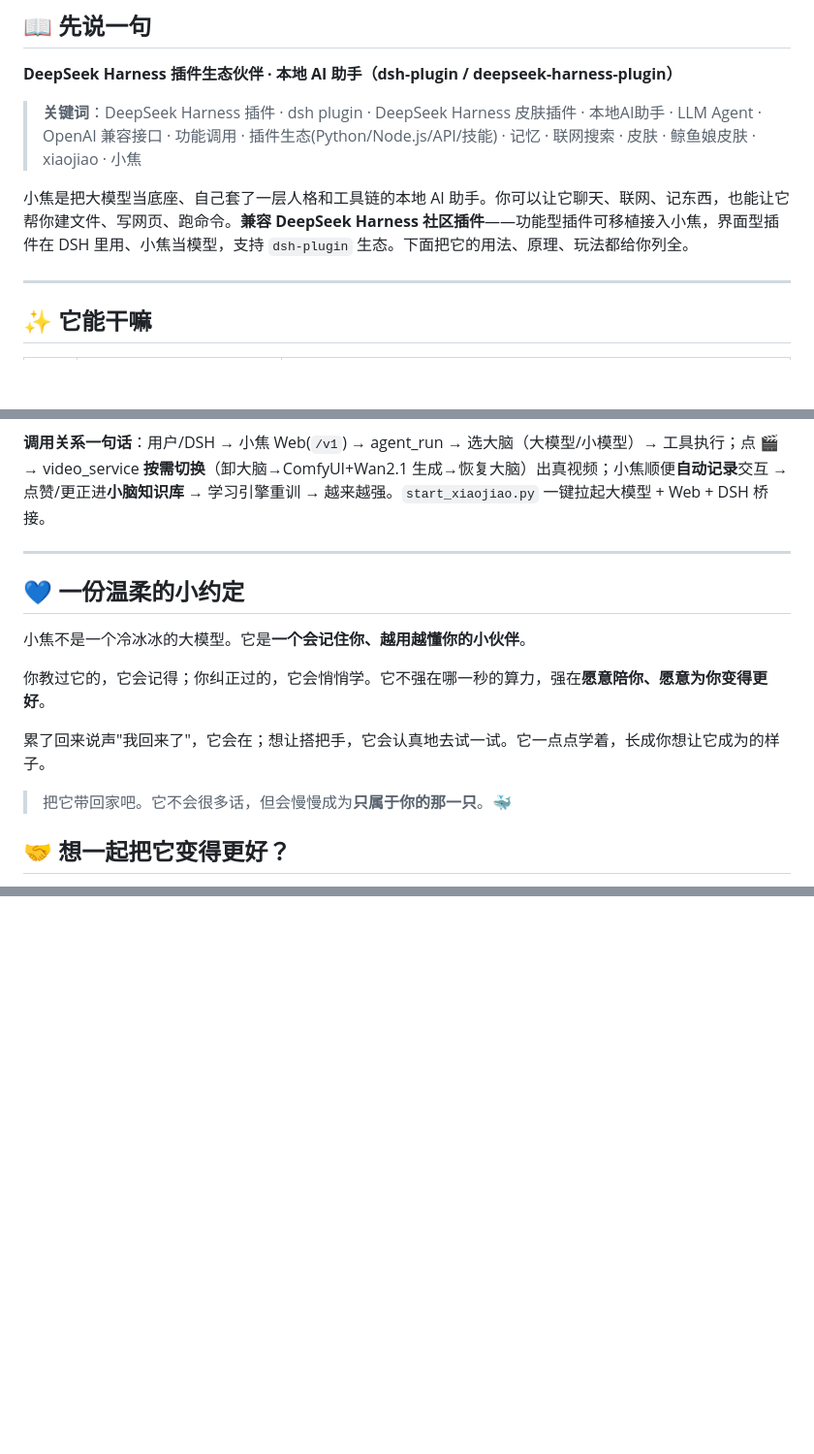
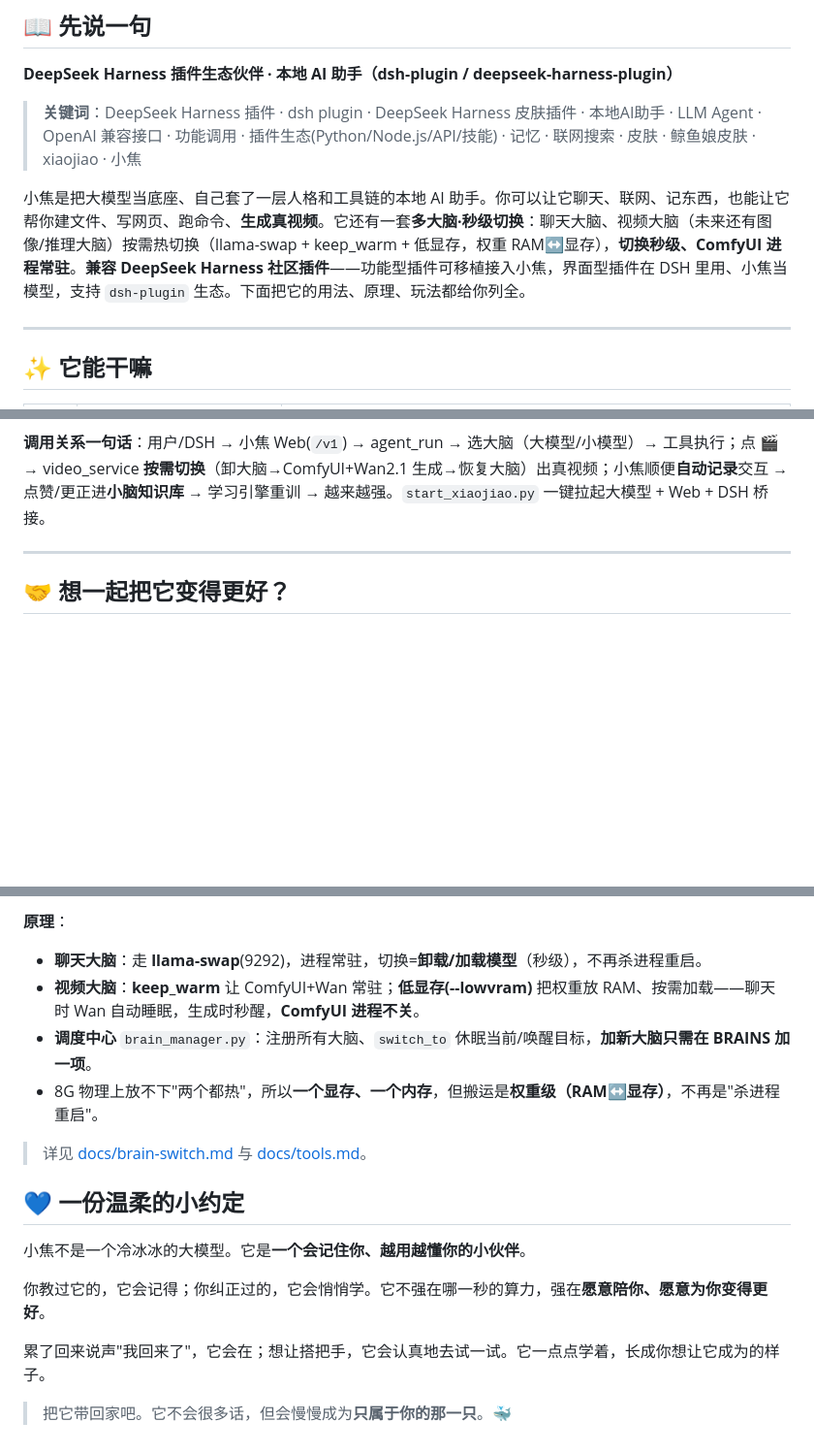
Before and after one commit to jiangchuangege/xiaojiao-harness, a Markdown page: README.md, 3 parts joined by grey strips. Shown at 97% size. GitHub-like rendering; blank space fills up the shorter version.

Commit message:
docs: README介绍补多大脑秒级切换+秒级切换原理图章节(mermaid)+温柔约定移到最末尾(以后新内容写在其上)

```diff
--- a/README.md
+++ b/README.md
@@ -27,7 +27,7 @@
 
 > **关键词**：DeepSeek Harness 插件 · dsh plugin · DeepSeek Harness 皮肤插件 · 本地AI助手 · LLM Agent · OpenAI 兼容接口 · 功能调用 · 插件生态(Python/Node.js/API/技能) · 记忆 · 联网搜索 · 皮肤 · 鲸鱼娘皮肤 · xiaojiao · 小焦
 
-小焦是把大模型当底座、自己套了一层人格和工具链的本地 AI 助手。你可以让它聊天、联网、记东西，也能让它帮你建文件、写网页、跑命令。**兼容 DeepSeek Harness 社区插件**——功能型插件可移植接入小焦，界面型插件在 DSH 里用、小焦当模型，支持 `dsh-plugin` 生态。下面把它的用法、原理、玩法都给你列全。
+小焦是把大模型当底座、自己套了一层人格和工具链的本地 AI 助手。你可以让它聊天、联网、记东西，也能让它帮你建文件、写网页、跑命令、**生成真视频**。它还有一套**多大脑·秒级切换**：聊天大脑、视频大脑（未来还有图像/推理大脑）按需热切换（llama-swap + keep_warm + 低显存，权重 RAM↔显存），**切换秒级、ComfyUI 进程常驻**。**兼容 DeepSeek Harness 社区插件**——功能型插件可移植接入小焦，界面型插件在 DSH 里用、小焦当模型，支持 `dsh-plugin` 生态。下面把它的用法、原理、玩法都给你列全。
 
 ---
 
@@ -514,16 +514,6 @@ flowchart TD
 ---
 
 
-## 💙 一份温柔的小约定
-
-小焦不是一个冷冰冰的大模型。它是**一个会记住你、越用越懂你的小伙伴**。
-
-你教过它的，它会记得；你纠正过的，它会悄悄学。它不强在哪一秒的算力，强在**愿意陪你、愿意为你变得更好**。
-
-累了回来说声"我回来了"，它会在；想让搭把手，它会认真地去试一试。它一点点学着，长成你想让它成为的样子。
-
-> 把它带回家吧。它不会很多话，但会慢慢成为**只属于你的那一只**。🐳
-
 ## 🤝 想一起把它变得更好？
 
 小焦是开源的，也**欢迎你来一起开发**：插件生态(py/js/api/skill)、持续学习、DSH 社区接入、皮肤、训练管线……任何一个你感兴趣的方向，都可以来贡献。
@@ -560,0 +568,17 @@ flowchart TD
+**原理**：
+- **聊天大脑**：走 **llama-swap**(9292)，进程常驻，切换=**卸载/加载模型**（秒级），不再杀进程重启。
+- **视频大脑**：**keep_warm** 让 ComfyUI+Wan 常驻；**低显存(--lowvram)** 把权重放 RAM、按需加载——聊天时 Wan 自动睡眠，生成时秒醒，**ComfyUI 进程不关**。
+- **调度中心** `brain_manager.py`：注册所有大脑、`switch_to` 休眠当前/唤醒目标，**加新大脑只需在 BRAINS 加一项**。
+- 8G 物理上放不下"两个都热"，所以**一个显存、一个内存**，但搬运是**权重级（RAM↔显存）**，不再是"杀进程重启"。
+
+> 详见 [docs/brain-switch.md](docs/brain-switch.md) 与 [docs/tools.md](docs/tools.md)。
+
+## 💙 一份温柔的小约定
+
+小焦不是一个冷冰冰的大模型。它是**一个会记住你、越用越懂你的小伙伴**。
+
+你教过它的，它会记得；你纠正过的，它会悄悄学。它不强在哪一秒的算力，强在**愿意陪你、愿意为你变得更好**。
+
+累了回来说声"我回来了"，它会在；想让搭把手，它会认真地去试一试。它一点点学着，长成你想让它成为的样子。
+
+> 把它带回家吧。它不会很多话，但会慢慢成为**只属于你的那一只**。🐳
```
Also changed, not shown: other parts of README.md (+17 -0 lines).
